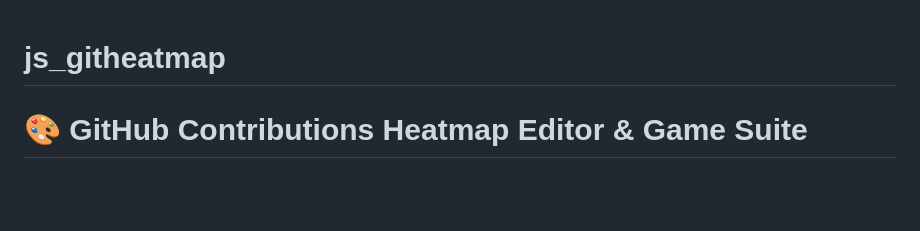
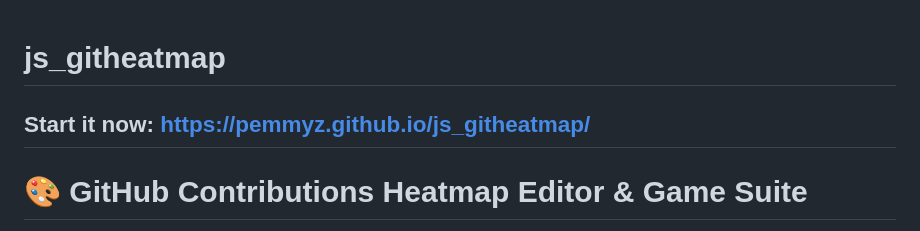
Before and after one commit to pemmyz/js_githeatmap, a Markdown page: README.md, the part around the change. Drawn GitHub-style; blank space fills up the shorter version.

Commit message:
Update README.md added link

```diff
--- a/README.md
+++ b/README.md
@@ -1,4 +1,6 @@
 # js_githeatmap
+
+## Start it now: https://pemmyz.github.io/js_githeatmap/
 
 # 🎨 GitHub Contributions Heatmap Editor & Game Suite
 
```
